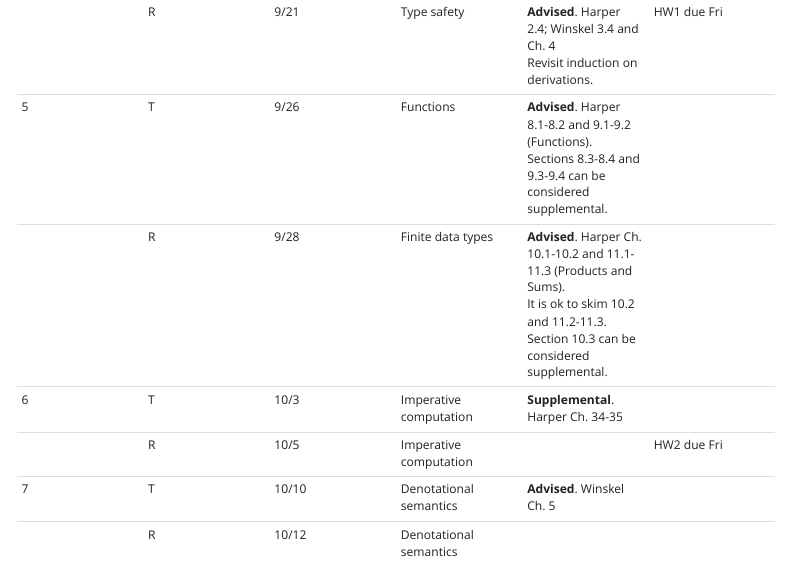
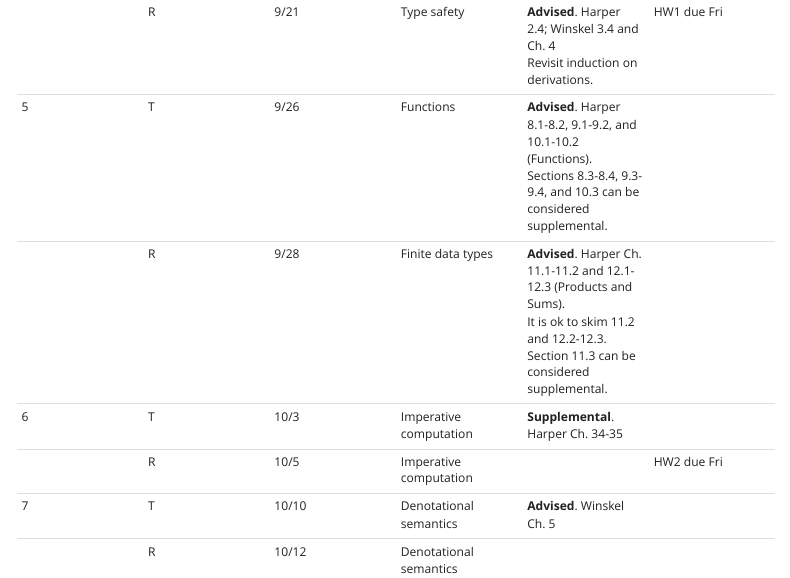
Before and after one commit to csci5535/f23, a Quarto document (schedule.qmd): the page in a window 1100 px wide, from 2490 px down. Rendered offline with R 4.5, knitr and Pandoc in place of Quarto, with nearby package versions; menus at the side of the page are left out.

Commit message:
Update schedule.qmd
Fix products/sum chapter references

```diff
--- a/schedule.qmd
+++ b/schedule.qmd
@@ -27,8 +27,8 @@ The readings will be classified into the following order of recommendation:
 |  | R | 9/14 | Statics and dynamics | **Advised**. Harper Ch. 4-5 and 7.1-7.2<br/> It is ok to skim 5.4 for now.<br/><br/> **Recommended**. Pierce 3.4<br/> A high-level overview of the three basic approaches to formalizing semantics. |  |
 | 4 | T | 9/19 | Type safety | **Advised**. Harper Ch. 6 and 7.3<br/> About type safety.<br/><br/> **Supplemental**. Pierce 3.5 and Ch. 8<br/> Another take on operational semantics and type safety. |  |
 |  | R | 9/21 | Type safety | **Advised**. Harper 2.4; Winskel 3.4 and Ch. 4<br/> Revisit induction on derivations. | HW1 due Fri |
-| 5 | T | 9/26 | Functions | **Advised**. Harper 8.1-8.2 and 9.1-9.2 (Functions).<br/> Sections 8.3-8.4 and 9.3-9.4 can be considered supplemental. |  |
-|  | R | 9/28 | Finite data types |  **Advised**. Harper Ch. 10.1-10.2 and 11.1-11.3 (Products and Sums).<br/> It is ok to skim 10.2 and 11.2-11.3. Section 10.3 can be considered supplemental. |  |
+| 5 | T | 9/26 | Functions | **Advised**. Harper 8.1-8.2, 9.1-9.2, and 10.1-10.2 (Functions).<br/> Sections 8.3-8.4, 9.3-9.4, and 10.3 can be considered supplemental. |  |
+|  | R | 9/28 | Finite data types |  **Advised**. Harper Ch. 11.1-11.2 and 12.1-12.3 (Products and Sums).<br/> It is ok to skim 11.2 and 12.2-12.3. Section 11.3 can be considered supplemental. |  |
 | 6 | T | 10/3 | Imperative computation | **Supplemental**. Harper Ch. 34-35 |  |
 |  | R | 10/5 | Imperative computation | | HW2 due Fri |
 | 7 | T | 10/10 | Denotational semantics | **Advised**. Winskel Ch. 5 |  |
```
